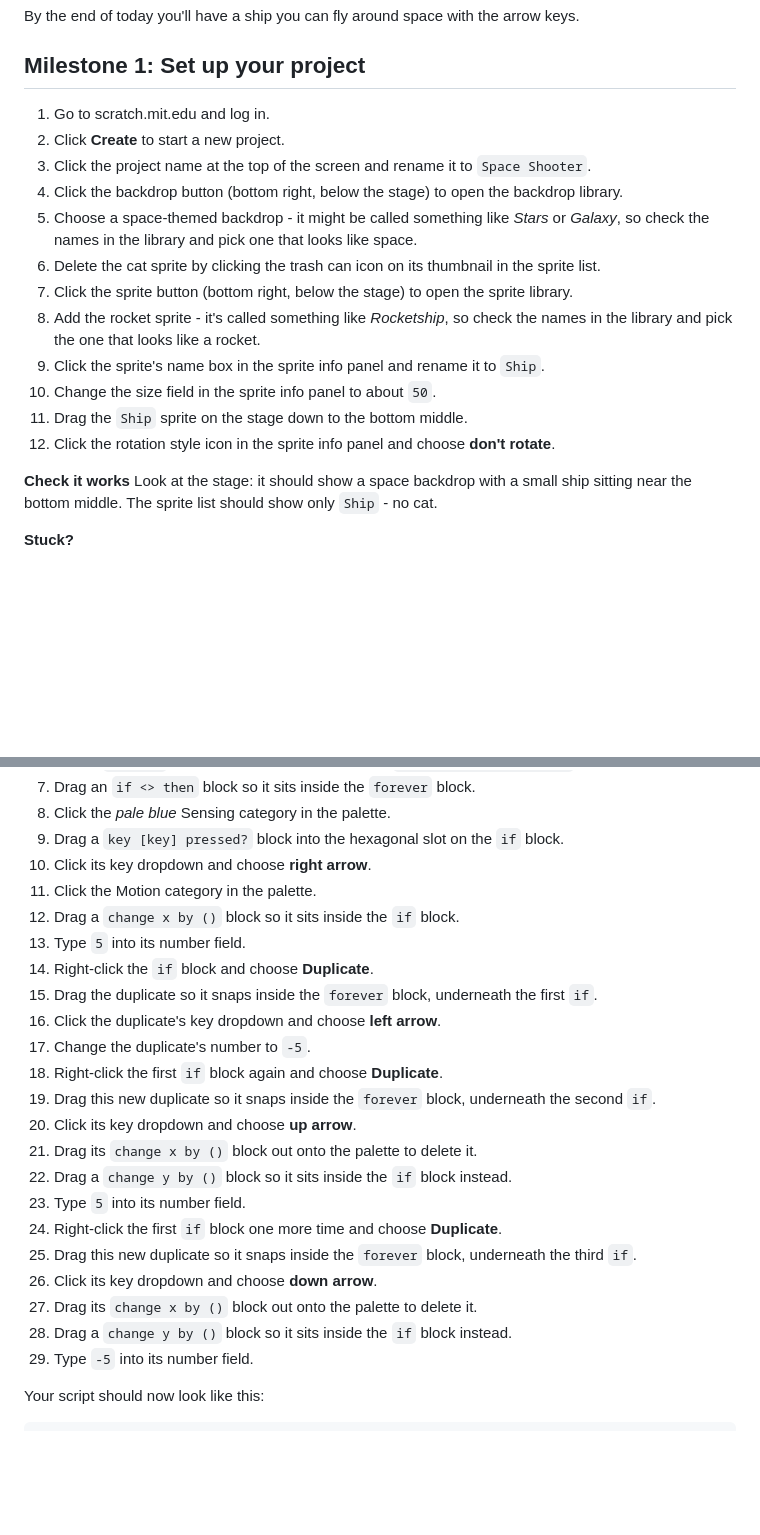
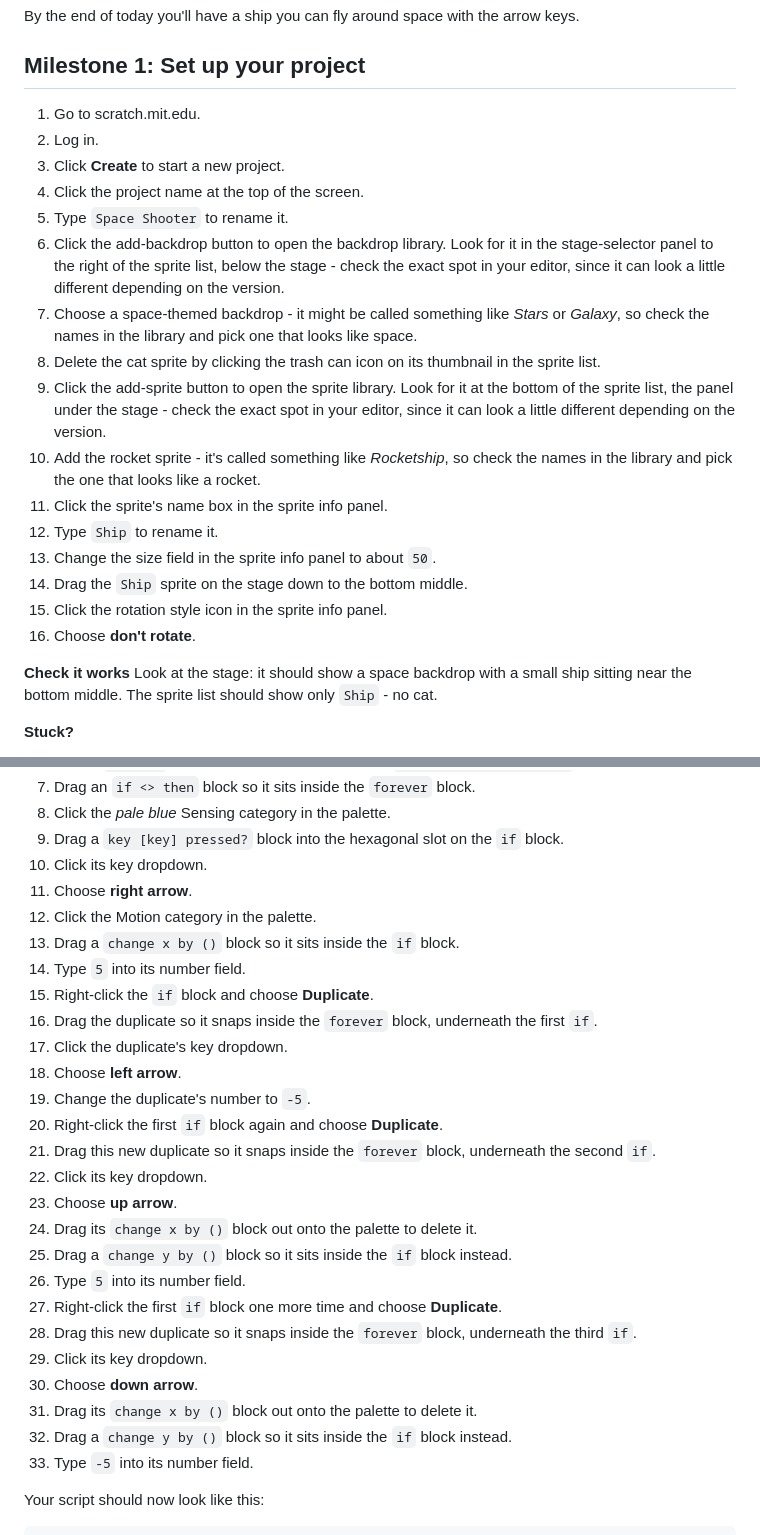
Before and after one commit to oxeg/cp-scratch, a Markdown page: lesson-1-fly-the-ship/step-cards.md, 2 parts joined by grey strips. Rendered like a GitHub page; blank space fills up the shorter version.

Commit message:
Fix Lesson 1 step cards: split compound steps, fix sprite/backdrop location
- Split every step that contained two actions (click+rename, click+type,
  click+choose) into separate numbered steps per spec §8's "one action per
  numbered step" rule, in Milestone 1 setup, Milestone 2's x/y fields, and
  the "click key dropdown / choose direction" pattern in Milestones 3 and 4.
- Distinguished the add-backdrop button (stage-selector panel) from the
  add-sprite button (bottom of the sprite list) instead of describing both
  as being in the same place, and hedged both locations as a best guess
  plus a check instruction, matching the asset-name hedging already used
  for the rocket sprite and space backdrop.

Co-Authored-By: Claude Opus 5 <noreply@anthropic.com>
Claude-Session: https://claude.ai/code/session_01BfBDvvvNKK1vCQWsNz6haC

```diff
--- a/lesson-1-fly-the-ship/step-cards.md
+++ b/lesson-1-fly-the-ship/step-cards.md
@@ -5,27 +5,33 @@ arrow keys.
 
 ## Milestone 1: Set up your project
 
-1. Go to scratch.mit.edu and log in.
-2. Click **Create** to start a new project.
-3. Click the project name at the top of the screen and rename it to
-   `Space Shooter`.
-4. Click the backdrop button (bottom right, below the stage) to open the
-   backdrop library.
-5. Choose a space-themed backdrop - it might be called something like
+1. Go to scratch.mit.edu.
+2. Log in.
+3. Click **Create** to start a new project.
+4. Click the project name at the top of the screen.
+5. Type `Space Shooter` to rename it.
+6. Click the add-backdrop button to open the backdrop library. Look for it
+   in the stage-selector panel to the right of the sprite list, below the
+   stage - check the exact spot in your editor, since it can look a little
+   different depending on the version.
+7. Choose a space-themed backdrop - it might be called something like
    *Stars* or *Galaxy*, so check the names in the library and pick one that
    looks like space.
-6. Delete the cat sprite by clicking the trash can icon on its thumbnail in
+8. Delete the cat sprite by clicking the trash can icon on its thumbnail in
    the sprite list.
-7. Click the sprite button (bottom right, below the stage) to open the
-   sprite library.
-8. Add the rocket sprite - it's called something like *Rocketship*, so check
-   the names in the library and pick the one that looks like a rocket.
-9. Click the sprite's name box in the sprite info panel and rename it to
-   `Ship`.
-10. Change the size field in the sprite info panel to about `50`.
-11. Drag the `Ship` sprite on the stage down to the bottom middle.
-12. Click the rotation style icon in the sprite info panel and choose
-    **don't rotate**.
+9. Click the add-sprite button to open the sprite library. Look for it at
+   the bottom of the sprite list, the panel under the stage - check the
+   exact spot in your editor, since it can look a little different
+   depending on the version.
+10. Add the rocket sprite - it's called something like *Rocketship*, so
+    check the names in the library and pick the one that looks like a
+    rocket.
+11. Click the sprite's name box in the sprite info panel.
+12. Type `Ship` to rename it.
+13. Change the size field in the sprite info panel to about `50`.
+14. Drag the `Ship` sprite on the stage down to the bottom middle.
+15. Click the rotation style icon in the sprite info panel.
+16. Choose **don't rotate**.
 
 **Check it works**
 Look at the stage: it should show a space backdrop with a small ship sitting
@@ -154,29 +166,33 @@ this in the next milestone.
 8. Click the *pale blue* Sensing category in the palette.
 9. Drag a `key [key] pressed?` block into the hexagonal slot on the `if`
    block.
-10. Click its key dropdown and choose **right arrow**.
-11. Click the Motion category in the palette.
-12. Drag a `change x by ()` block so it sits inside the `if` block.
-13. Type `5` into its number field.
-14. Right-click the `if` block and choose **Duplicate**.
-15. Drag the duplicate so it snaps inside the `forever` block, underneath
+10. Click its key dropdown.
+11. Choose **right arrow**.
+12. Click the Motion category in the palette.
+13. Drag a `change x by ()` block so it sits inside the `if` block.
+14. Type `5` into its number field.
+15. Right-click the `if` block and choose **Duplicate**.
+16. Drag the duplicate so it snaps inside the `forever` block, underneath
     the first `if`.
-16. Click the duplicate's key dropdown and choose **left arrow**.
-17. Change the duplicate's number to `-5`.
-18. Right-click the first `if` block again and choose **Duplicate**.
-19. Drag this new duplicate so it snaps inside the `forever` block,
+17. Click the duplicate's key dropdown.
+18. Choose **left arrow**.
+19. Change the duplicate's number to `-5`.
+20. Right-click the first `if` block again and choose **Duplicate**.
+21. Drag this new duplicate so it snaps inside the `forever` block,
     underneath the second `if`.
-20. Click its key dropdown and choose **up arrow**.
-21. Drag its `change x by ()` block out onto the palette to delete it.
-22. Drag a `change y by ()` block so it sits inside the `if` block instead.
-23. Type `5` into its number field.
-24. Right-click the first `if` block one more time and choose **Duplicate**.
-25. Drag this new duplicate so it snaps inside the `forever` block,
+22. Click its key dropdown.
+23. Choose **up arrow**.
+24. Drag its `change x by ()` block out onto the palette to delete it.
+25. Drag a `change y by ()` block so it sits inside the `if` block instead.
+26. Type `5` into its number field.
+27. Right-click the first `if` block one more time and choose **Duplicate**.
+28. Drag this new duplicate so it snaps inside the `forever` block,
     underneath the third `if`.
-26. Click its key dropdown and choose **down arrow**.
-27. Drag its `change x by ()` block out onto the palette to delete it.
-28. Drag a `change y by ()` block so it sits inside the `if` block instead.
-29. Type `-5` into its number field.
+29. Click its key dropdown.
+30. Choose **down arrow**.
+31. Drag its `change x by ()` block out onto the palette to delete it.
+32. Drag a `change y by ()` block so it sits inside the `if` block instead.
+33. Type `-5` into its number field.
 
 Your script should now look like this:
 
```
Also changed, not shown: other parts of lesson-1-fly-the-ship/step-cards.md (+24 -18 lines).
